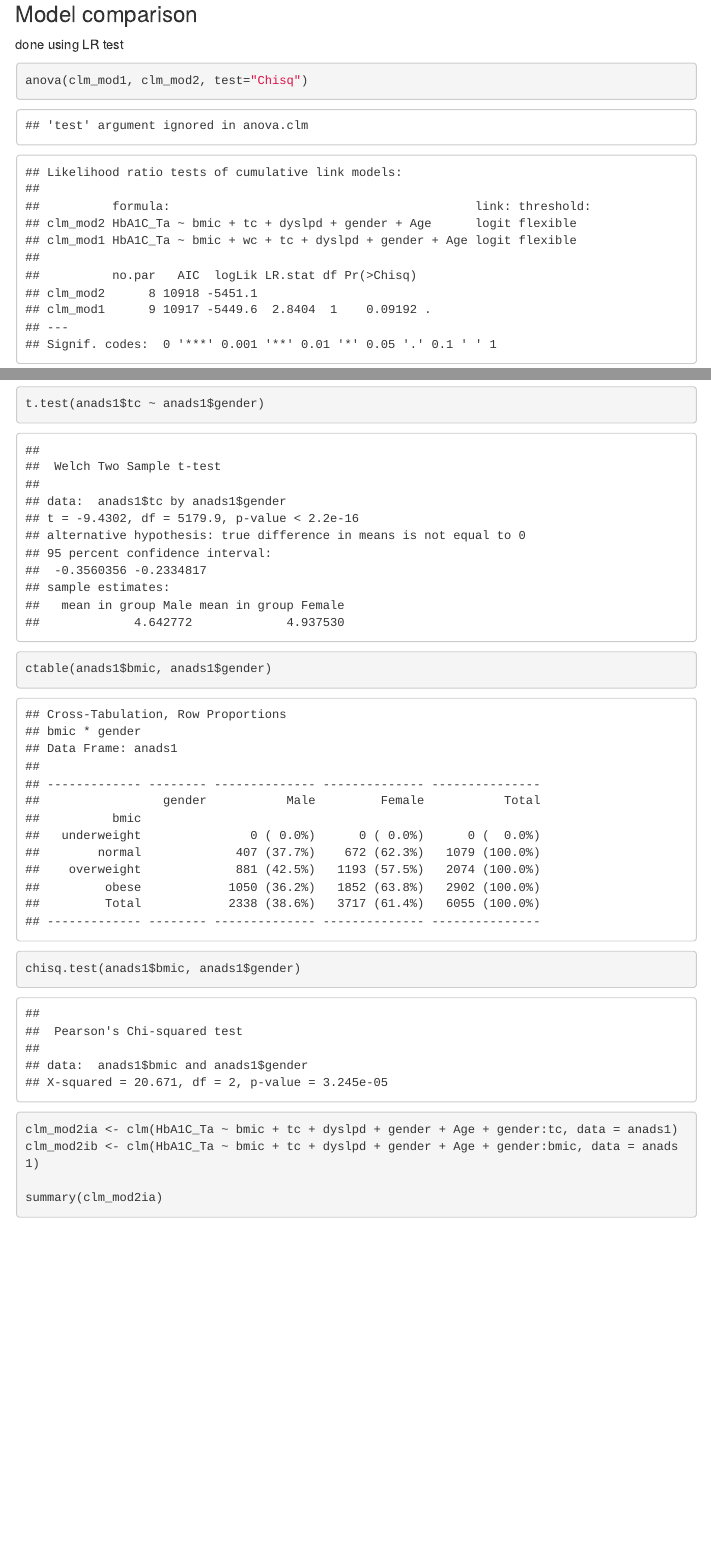
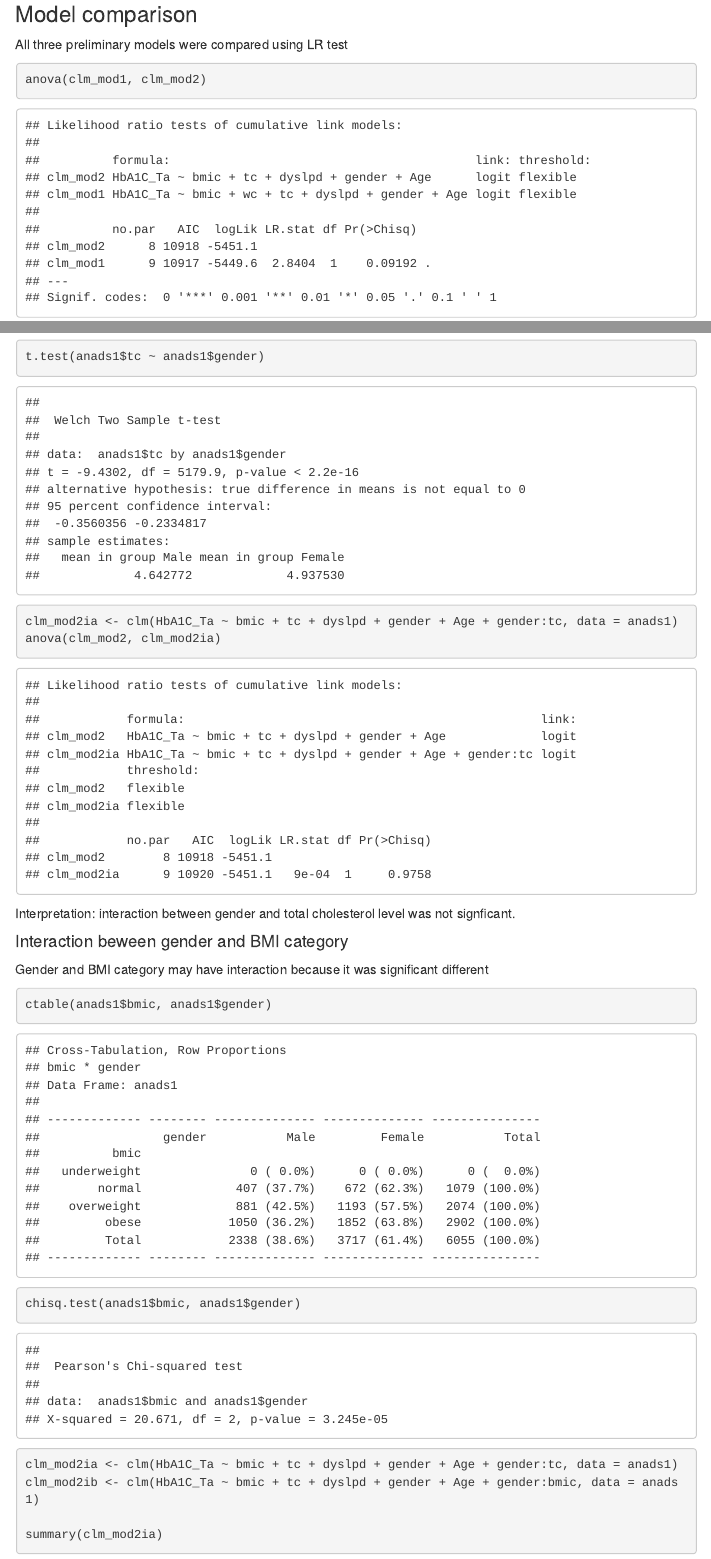
Before and after one commit to MohdAzmiSuliman/CatAnalAssignment, an R Markdown document (assignment.Rmd): the page in a window 1100 px wide, from 11440 px down before the commit and from 10830 px down after it, and a second part further down, joined at a grey line. The pictures show the output file assignment.html that the author committed with the source, opened offline; menus at the side of the page are left out.

Commit message:
update on anova

````diff
--- a/assignment.Rmd
+++ b/assignment.Rmd
@@ -347,5 +347,5 @@ kable(tidy(clm_mod3, exponentiate = T, conf.int = T), digits = 3, align = "lcccc
 
 ### Model comparison
 
-ALl three preliminary models were compared using LR test
+All three preliminary models were compared using LR test
 
@@ -353 +352,2 @@ ALl three preliminary models were compared using LR test
-anova(clm_mod1, clm_mod2, test="Chisq")
+```{r, warning=F}
+anova(clm_mod1, clm_mod2)
@@ -372,2 +371,3 @@ anads1 %>% group_by(gender) %>% descr(wc)
 t.test(anads1$tc ~ anads1$gender)
 clm_mod2ia <- clm(HbA1C_Ta ~ bmic + tc + dyslpd + gender + Age + gender:tc, data = anads1)
+anova(clm_mod2, clm_mod2ia)
@@ -375,5 +374,10 @@ anova(clm_mod2, clm_mod2ib)
 ```
 
+Interpretation: interaction between gender and total cholesterol level was not signficant.
+
+#### Interaction beween gender and BMI category
+
+Gender and BMI category may have interaction because it was significant different
 
 ```{r}
 ctable(anads1$bmic, anads1$gender)
````
Also changed, not shown: assignment.html, assignment.Rmd (7 more changed lines).
